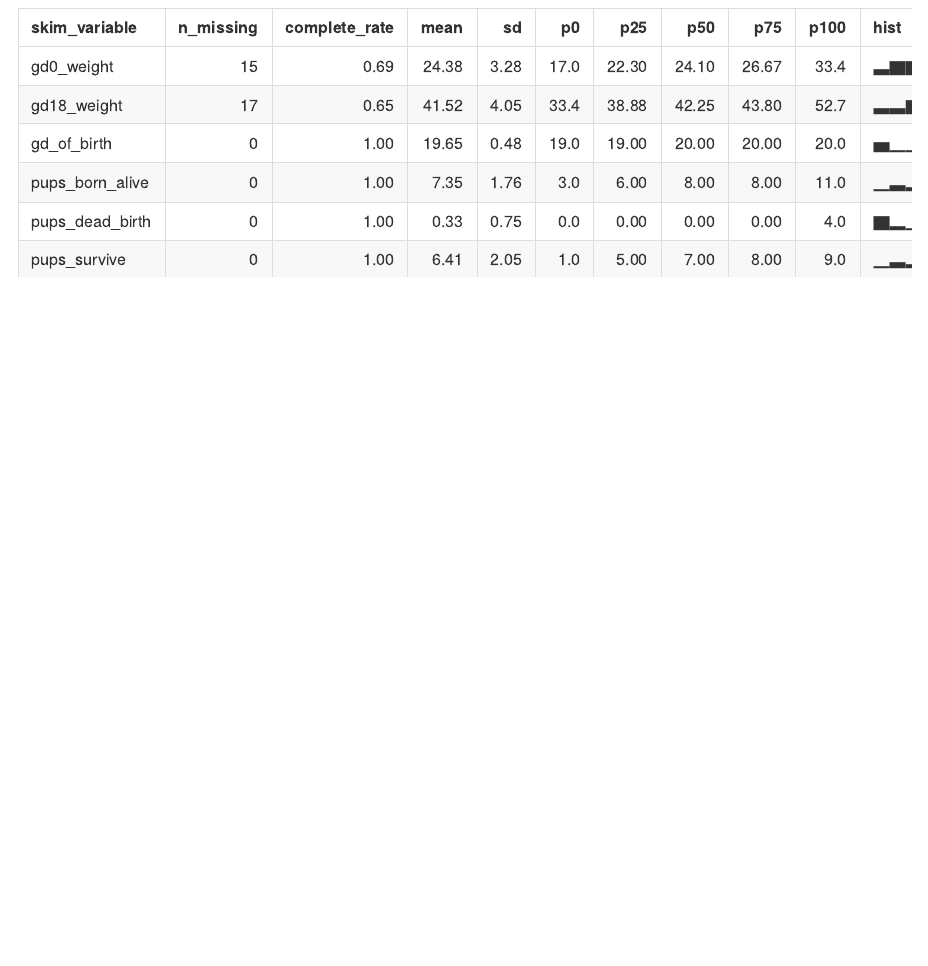
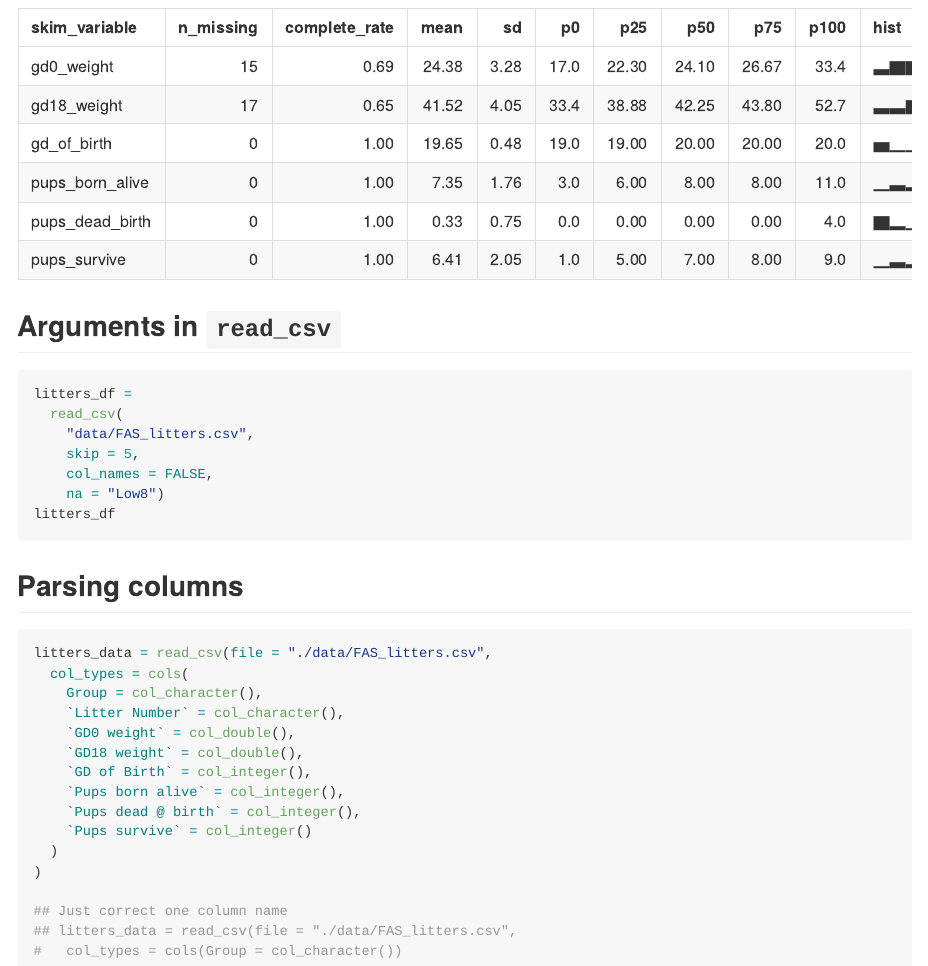
Before and after one commit to sz3029/data_wrangling_1, an R Markdown document (data_wrangling_sample.Rmd): the page in a window 1100 px wide, from 4340 px down. Rendered offline with R 4.5, knitr and Pandoc, with nearby package versions; column names are cleaned by a stand-in for the janitor package.

Commit message:
argument

````diff
--- a/data_wrangling_sample.Rmd
+++ b/data_wrangling_sample.Rmd
@@ -41,3 +41,35 @@ Here's `skimr`:
 ```{r}
 skimr::skim(litters_df)
 ```
+
+## Arguments in `read_csv`
+
+```{r, eval = FALSE}
+litters_df =
+  read_csv(
+    "data/FAS_litters.csv",
+    skip = 5,
+    col_names = FALSE,
+    na = "Low8")
+litters_df
+```
+
+## Parsing columns
+```{r}
+litters_data = read_csv(file = "./data/FAS_litters.csv",
+  col_types = cols(
+    Group = col_character(),
+    `Litter Number` = col_character(),
+    `GD0 weight` = col_double(),
+    `GD18 weight` = col_double(),
+    `GD of Birth` = col_integer(),
+    `Pups born alive` = col_integer(),
+    `Pups dead @ birth` = col_integer(),
+    `Pups survive` = col_integer()
+  )
+)
+
+## Just correct one column name
+## litters_data = read_csv(file = "./data/FAS_litters.csv",
+#   col_types = cols(Group = col_character())
+```
````
